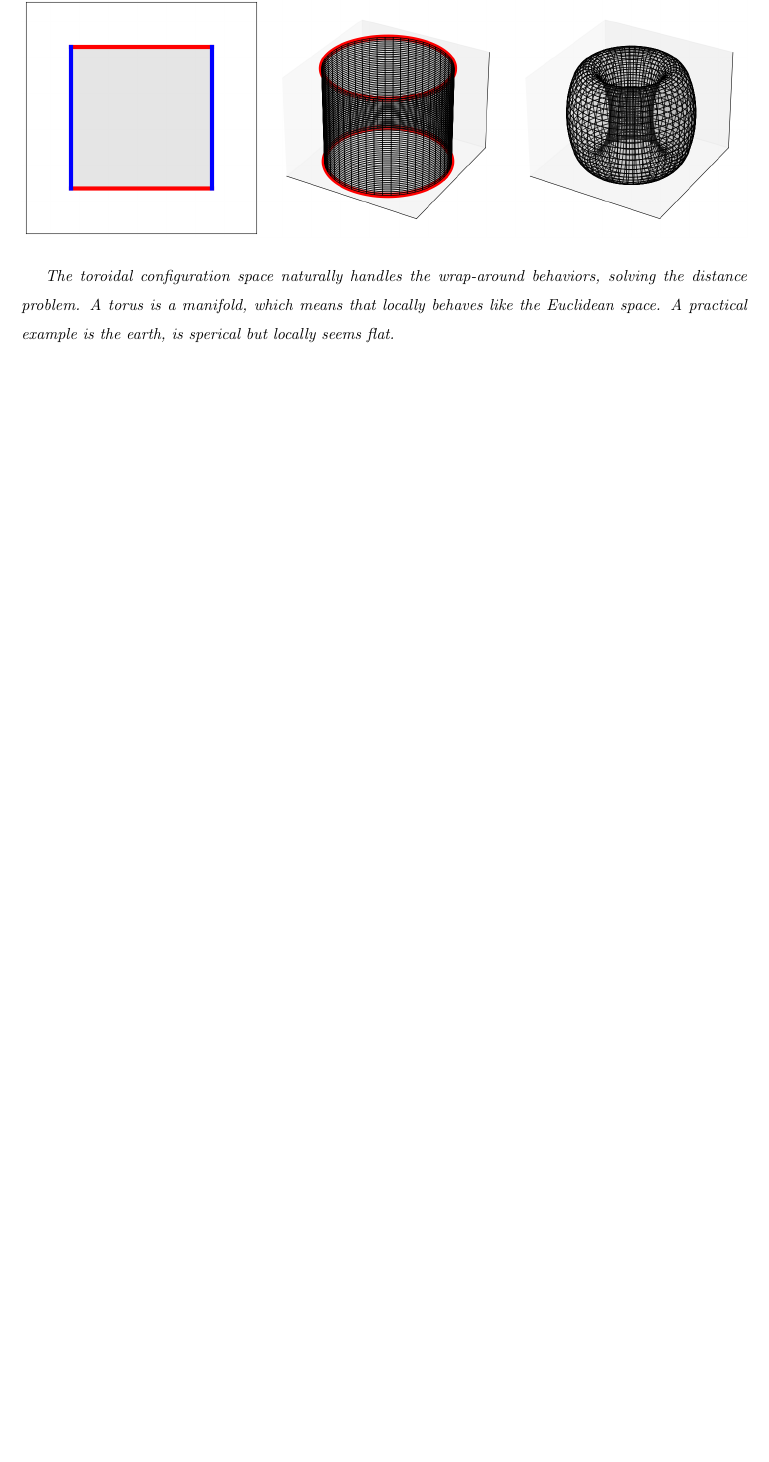
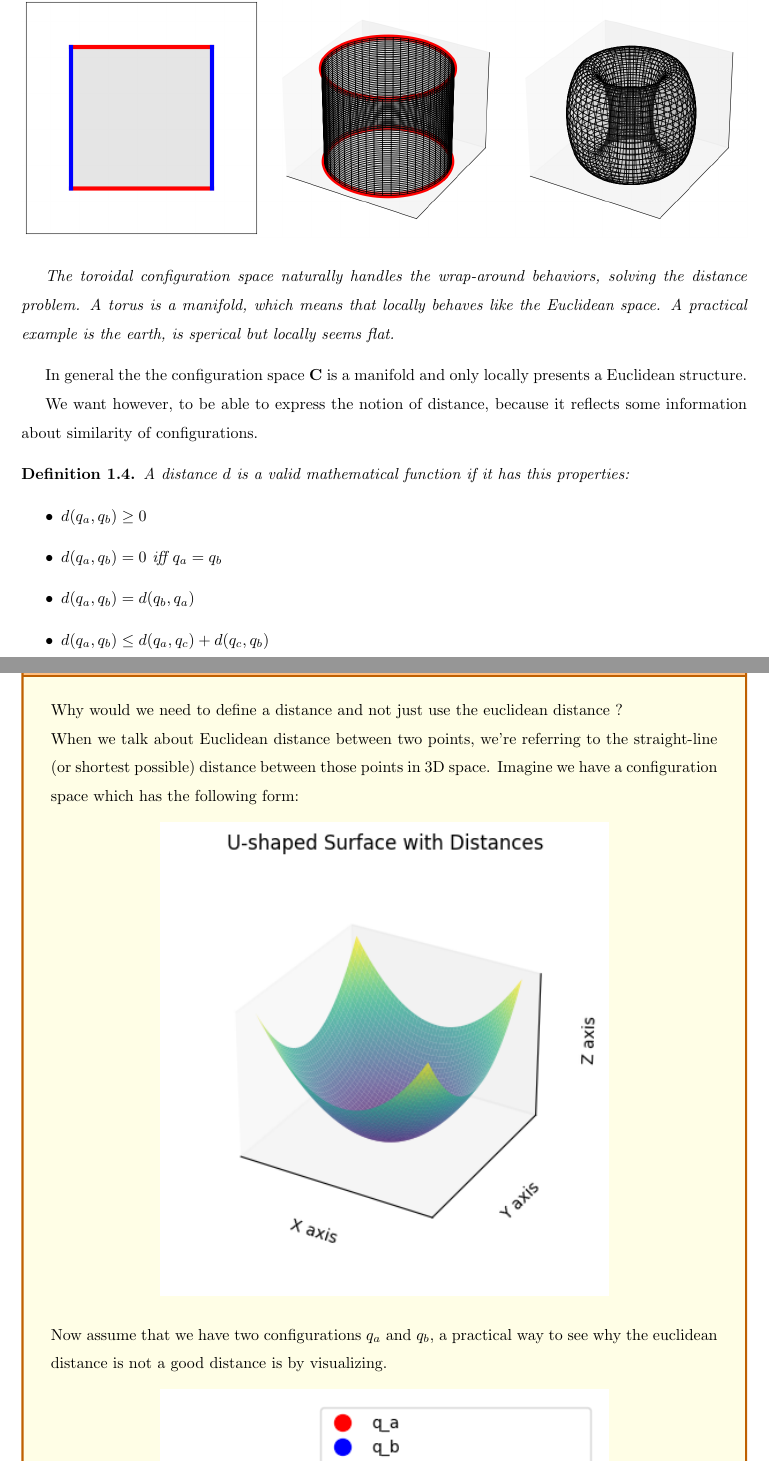
Before and after one commit to Haislich/AMRNotes, a LaTeX thesis (main.tex, which reads chapters/Configuration space.tex): part of page 13 of 13 before the commit and two parts of pages 13 and 14 of 16 after it, the two joined at a grey line, cut so that both start at the same text, the shorter picture padded with empty space. Compiled offline with pdfLaTeX.

Commit message:
Added example of surface manifold and definition of distance in a configuration space

```diff
--- a/chapters/Configuration space.tex
+++ b/chapters/Configuration space.tex
@@ -221,3 +221,29 @@ Euclidean space is the regular, flat space we’re used to, where distances, ang
     A torus is a manifold, which means that locally behaves like the Euclidean space.
     A practical example is the earth, is sperical but locally seems flat.
 \end{example}
+
+In general the the configuration space $\mathbf{C}$ is a manifold and only locally presents a Euclidean structure.
+
+We want however, to be able to express the notion of distance, because it reflects some information about similarity of configurations.
+
+\begin{definition}
+    A distance $d$ is a valid mathematical function if it has this properties:
+    \begin{itemize}
+        \item $d(q_a,q_b) \geq 0$
+        \item  $d(q_a,q_b) = 0$ iff $q_a = q_b$
+        \item $d(q_a,q_b) = d(q_b,q_a)$
+        \item $d(q_a,q_b) \leq d(q_a,q_c) + d(q_c,q_b)$
+    \end{itemize}
+\end{definition}
+
+\begin{warningbox}[Warning]
+    Why would we need to define a distance and not just use the euclidean distance ?
+
+    When we talk about Euclidean distance between two points, we're referring to the straight-line (or shortest possible) distance between those points in 3D space.
+    Imagine we have a configuration space which has the following form:
+
+    \begin{center}
+        \includegraphics{Configuration space/surface.png}
+    \end{center}
+
+    Now assume that we have two configurations $q_a$ and $q_b$, a practical way to see why the euclidean distance is not a good distance is by visualizing.
```
Also changed, not shown: images/Configuration space/distance_on_a_manifold.png (added), images/Configuration space/naive_2R_workspace_distance.png, images/Configuration space/ok_displacement_metric.png (added), images/Configuration space/surface.png (added), main.pdf, chapters/Configuration space.tex (50 more changed lines), 5 other files.
